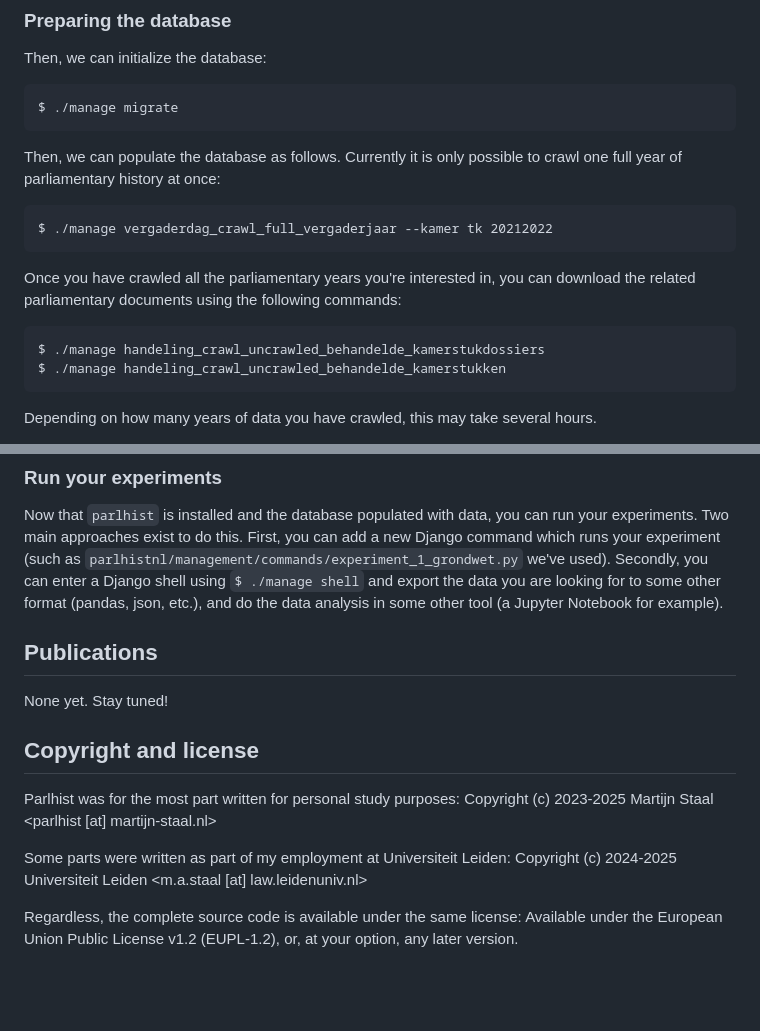
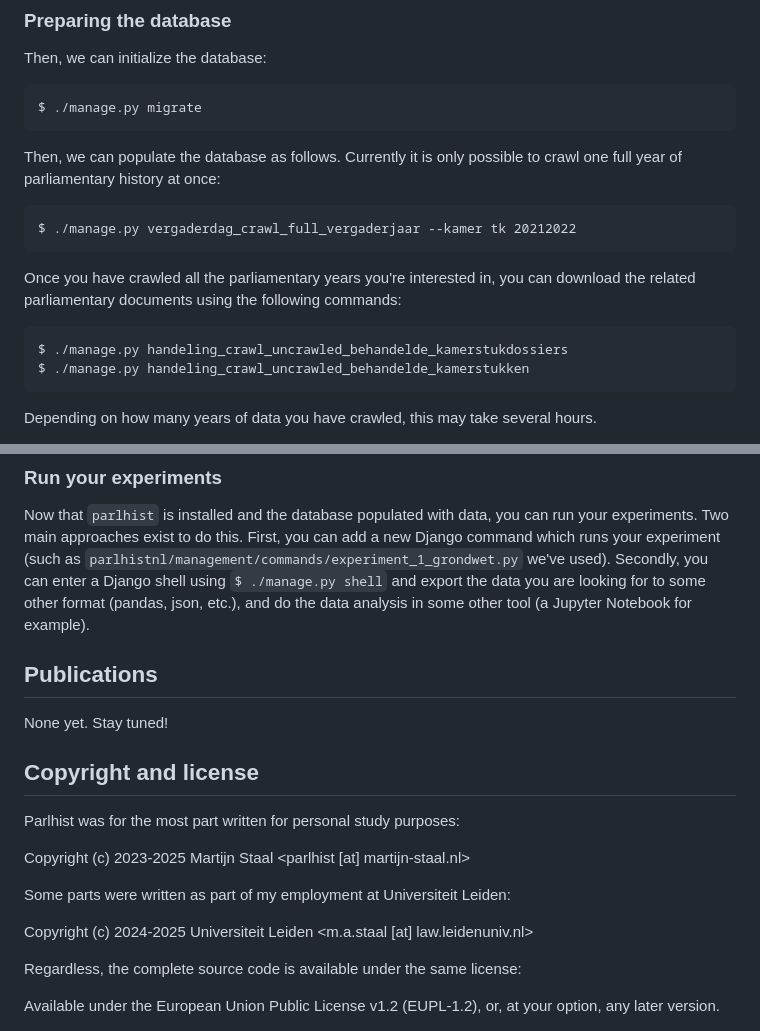
Before and after one commit to mastaal/parlhist, a Markdown page: README.md, 2 parts joined by grey strips. GitHub-like rendering; blank space fills up the shorter version.

Commit message:
Fix incorrect instructions in README

````diff
--- a/README.md
+++ b/README.md
@@ -49,18 +49,18 @@ Then, make the appropriate changes to the `DATABASES` variable in `parlhist/sett
 ### Preparing the database
 Then, we can initialize the database:
 ```
-$ ./manage migrate
+$ ./manage.py migrate
 ```
 
 Then, we can populate the database as follows. Currently it is only possible to crawl one full year of parliamentary history at once:
 ```
-$ ./manage vergaderdag_crawl_full_vergaderjaar --kamer tk 20212022
+$ ./manage.py vergaderdag_crawl_full_vergaderjaar --kamer tk 20212022
 ```
 
 Once you have crawled all the parliamentary years you're interested in, you can download the related parliamentary documents using the following commands:
 ```
-$ ./manage handeling_crawl_uncrawled_behandelde_kamerstukdossiers
-$ ./manage handeling_crawl_uncrawled_behandelde_kamerstukken
+$ ./manage.py handeling_crawl_uncrawled_behandelde_kamerstukdossiers
+$ ./manage.py handeling_crawl_uncrawled_behandelde_kamerstukken
 ```
 Depending on how many years of data you have crawled, this may take several hours.
 
@@ -80,7 +80,7 @@ When no memoized request exists, the crawler will wait some time to prevent over
 Now that `parlhist` is installed and the database populated with data, you can run your experiments.
 Two main approaches exist to do this. First, you can add a new Django command which runs your experiment
 (such as `parlhistnl/management/commands/experiment_1_grondwet.py` we've used). Secondly, you can enter a
-Django shell using `$ ./manage shell` and export the data you are looking for to some other format (pandas,
+Django shell using `$ ./manage.py shell` and export the data you are looking for to some other format (pandas,
 json, etc.), and do the data analysis in some other tool (a Jupyter Notebook for example).
 
 ## Publications
@@ -90,10 +90,13 @@ None yet. Stay tuned!
 ## Copyright and license
 
 Parlhist was for the most part written for personal study purposes:
+
 Copyright (c) 2023-2025 Martijn Staal <parlhist [at] martijn-staal.nl>
 
 Some parts were written as part of my employment at Universiteit Leiden:
+
 Copyright (c) 2024-2025 Universiteit Leiden <m.a.staal [at] law.leidenuniv.nl>
 
 Regardless, the complete source code is available under the same license:
+
 Available under the European Union Public License v1.2 (EUPL-1.2), or, at your option, any later version.
````
